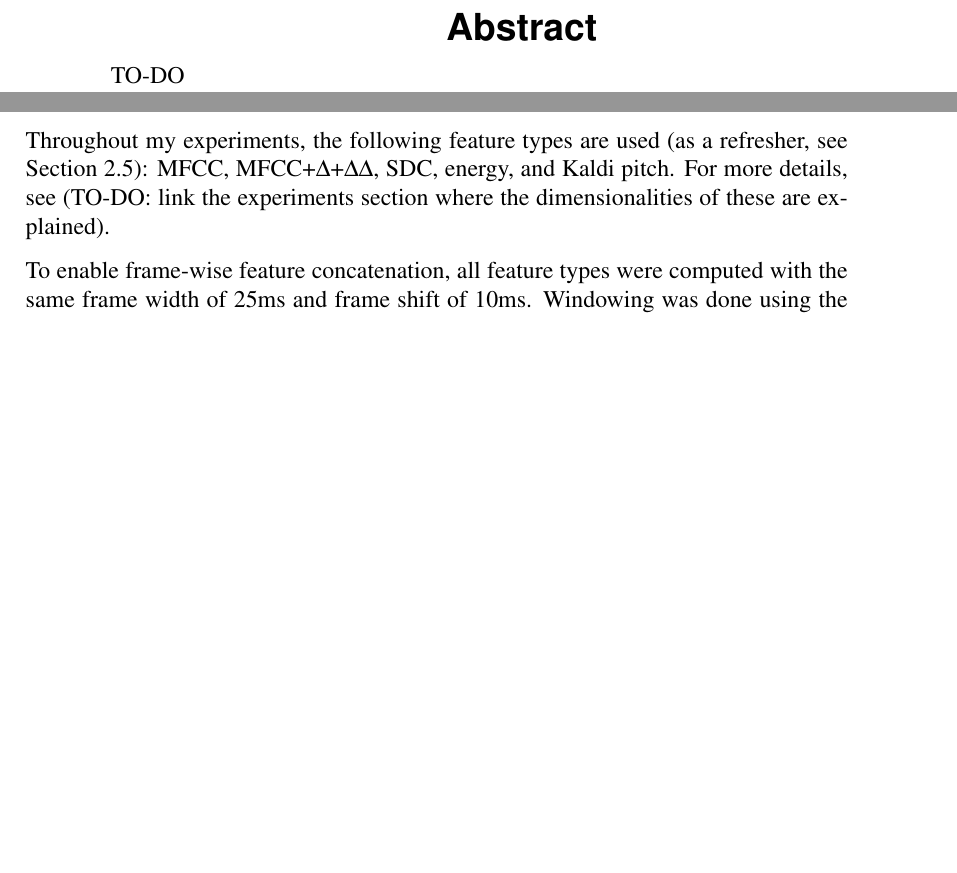
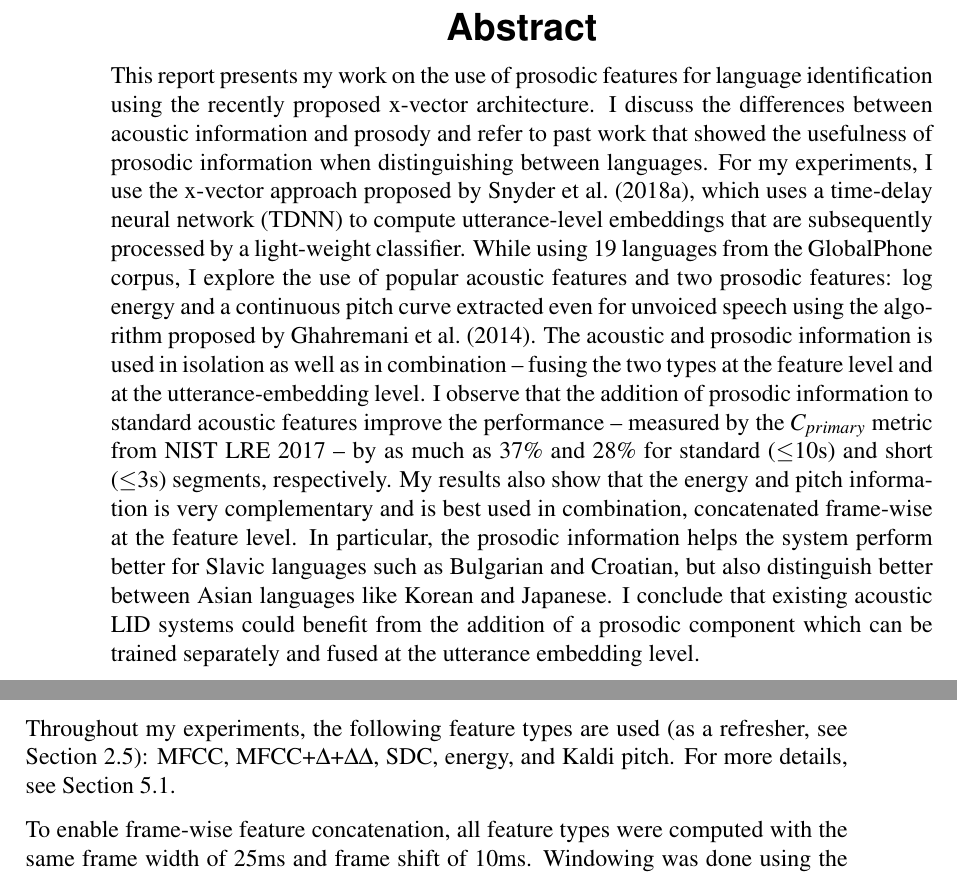
Before and after one commit to samsucik/prosodic-lid-globalphone-dissertation, a LaTeX thesis (latex/s1513472-minf1.tex): two parts of pages 3 and 30 of 64, joined at a grey line, cut so that both start at the same text, the shorter picture padded with empty space. Compiled offline with pdfLaTeX.

Commit message:
Wrote the abstract.

```diff
--- a/latex/s1513472-minf1.tex
+++ b/latex/s1513472-minf1.tex
@@ -54,7 +54,10 @@
 \date{2019}
 
 \abstract{
-  TO-DO
+  This report presents my work on the use of prosodic features for language identification using the recently proposed x-vector architecture. I discuss the differences between acoustic information and prosody and refer to past work that showed the usefulness of prosodic information when distinguishing between languages. For my experiments, I use the x-vector approach proposed by \citet{Snyder_et_al_2018}, which uses a time-delay neural network (TDNN) to compute utterance-level embeddings that are subsequently processed by a light-weight classifier. While using 19 languages from the GlobalPhone corpus, I explore the use of popular acoustic features and two prosodic features: log energy and a continuous pitch curve extracted even for unvoiced speech using the algorithm proposed by \citet{Ghahremani_et_al_2014}.
+  The acoustic and prosodic information is used in isolation as well as in combination -- fusing the two types at the feature level and at the utterance-embedding level.
+  I observe that the addition of prosodic information to standard acoustic features improve the performance -- measured by the $C_{primary}$ metric from NIST LRE 2017 -- by as much as 37\% and 28\% for standard ($\leq$10s) and short ($\leq$3s) segments, respectively. My results also show that the energy and pitch information is very complementary and is best used in combination, concatenated frame-wise at the feature level. In particular, the prosodic information helps the system perform better for Slavic languages such as Bulgarian and Croatian, but also distinguish better between Asian languages like Korean and Japanese.
+  I conclude that existing acoustic LID systems could benefit from the addition of a prosodic component which can be trained separately and fused at the utterance embedding level.
 }
 
 \maketitle
@@ -660,7 +656,7 @@
       %   - existing scripts re-used for computing MFCCs (make\_mfcc.sh), I adapted the code for adding SDCs and deltas to MFCCs
       %   - existing scripts re-used for adding pitch
       %   - energy feature computed simply as a special case of MFCC: taking only 0th coefficient and using raw log energy instead of it
-      Throughout my experiments, the following feature types are used (as a refresher, see \autoref{sec:features}): MFCC, MFCC+$\Delta$+$\Delta\Delta$, SDC, energy, and Kaldi pitch. For more details, see (TO-DO: link the experiments section where the dimensionalities of these are explained).
+      Throughout my experiments, the following feature types are used (as a refresher, see \autoref{sec:features}): MFCC, MFCC+$\Delta$+$\Delta\Delta$, SDC, energy, and Kaldi pitch. For more details, see \autoref{sec:exp-setup}.
 
       To enable frame-wise feature concatenation, all feature types were computed with the same frame width of 25ms and frame shift of 10ms. Windowing was done using the Povey window\footnote{the default windowing function in Kaldi, defined and implemented here: \url{https://github.com/kaldi-asr/kaldi/blob/master/src/feat/feature-window.cc\#L109}}, a slight variation of the commonly used Hamming window \citep[p. 200]{Blackman_Tukey_1958}; see \autoref{fig:window-types} for a comparisons.
       \begin{figure}[h!t]
```
Also changed, not shown: latex/s1513472-minf1.pdf, latex/s1513472-minf1.tex (20 more changed lines).
